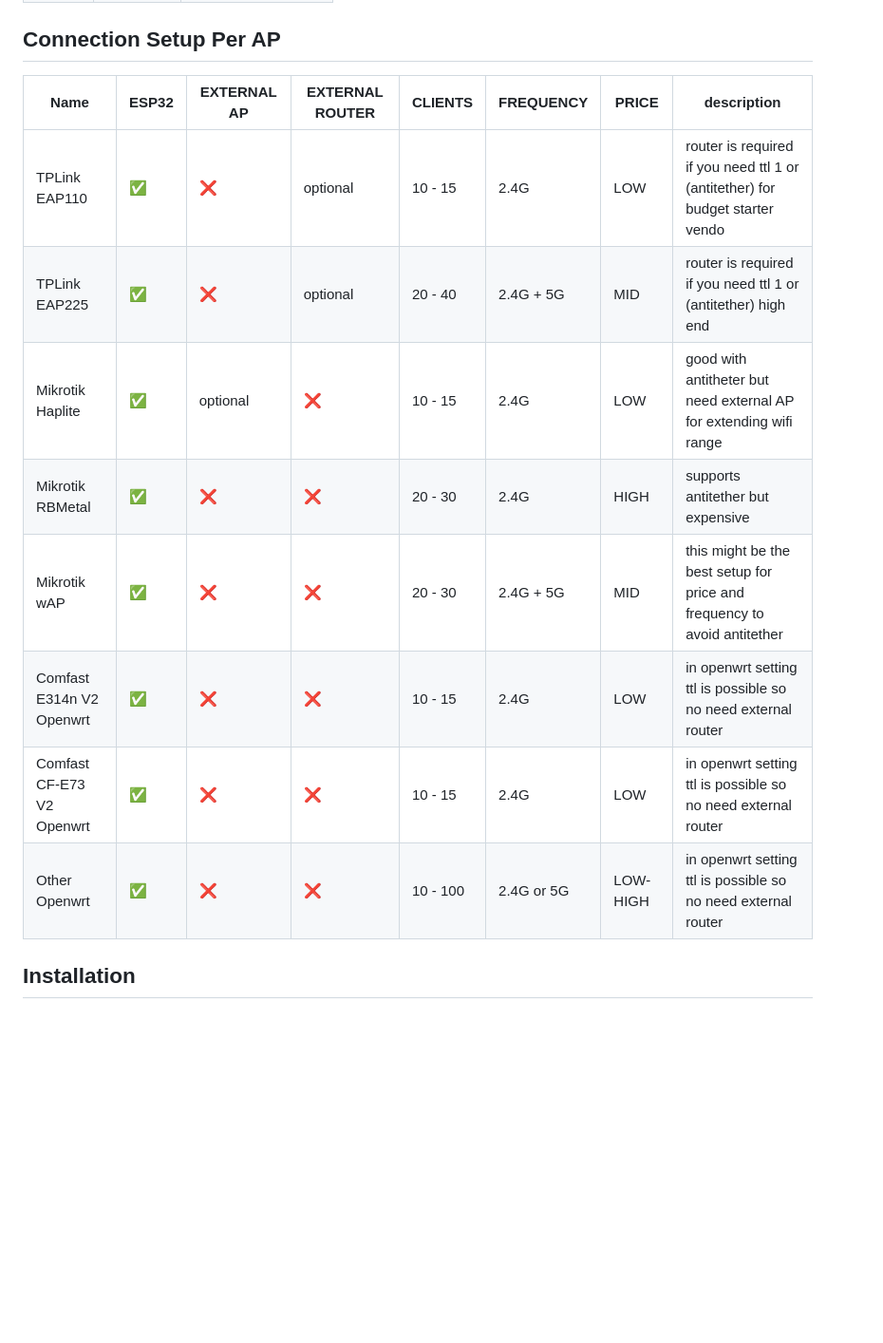
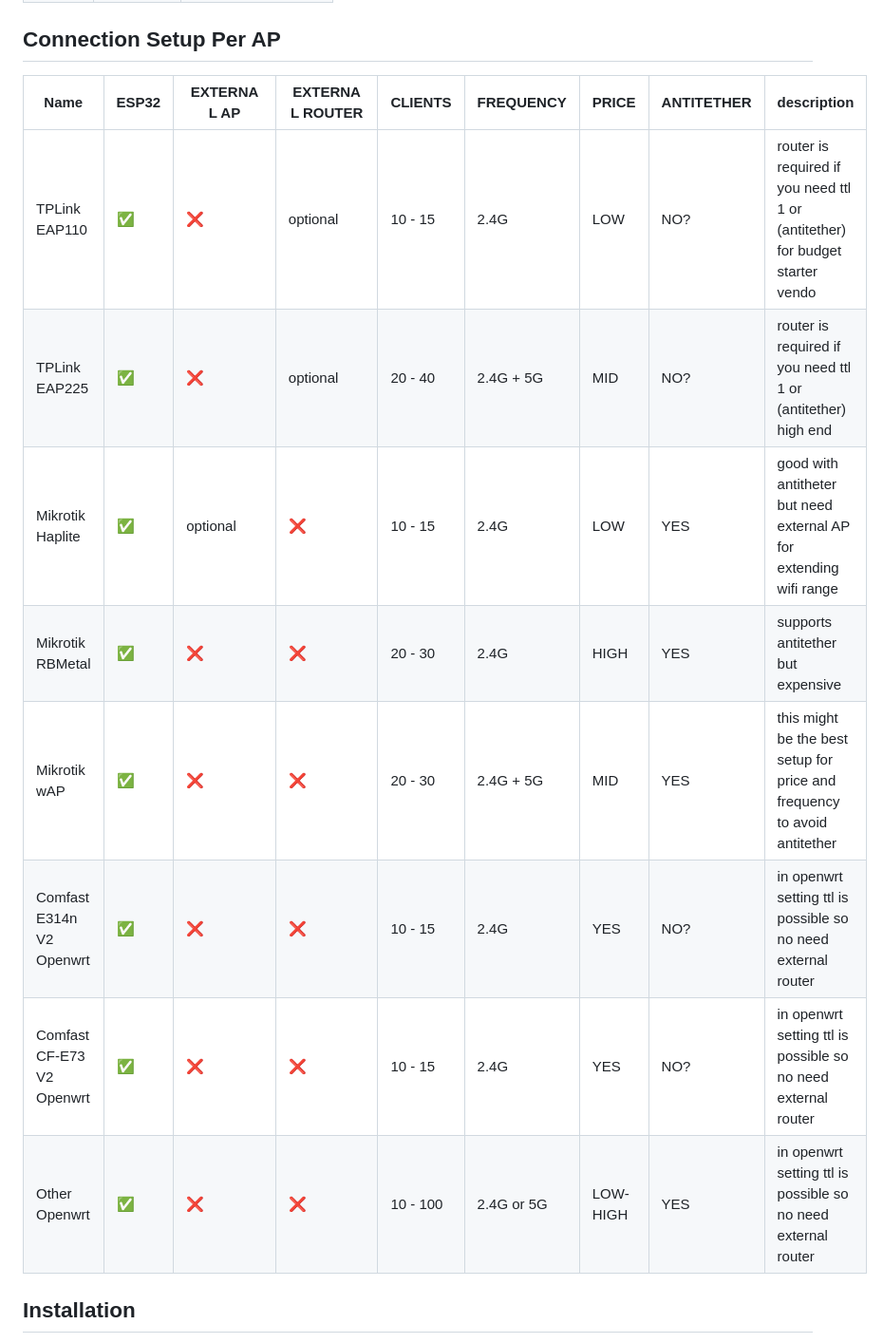
Before and after one commit to rjjrbatarao/XLink, a Markdown page: README.md, the part around the change. Shown: that part at 95% size. Rendered like a GitHub page; blank space fills up the shorter version.

```diff
--- a/README.md
+++ b/README.md
@@ -23,16 +23,16 @@ Note: this is 1:1 meaning 1 esp per AP so if mikrotik used you cannot add more e
 | 13  | 13  | COIN POWER CUT  |
 
 ## Connection Setup Per AP
-| Name  | ESP32 | EXTERNAL AP | EXTERNAL ROUTER | CLIENTS | FREQUENCY | PRICE |description |
-| - | - | - | - | - | - | - | - |
-| TPLink EAP110  | ✅  | ❌  | optional | 10 - 15 | 2.4G | LOW |router is required if you need ttl 1 or (antitether) for budget starter vendo|
-| TPLink EAP225   | ✅  | ❌  | optional | 20 - 40 | 2.4G + 5G | MID |router is required if you need ttl 1 or (antitether) high end|
-| Mikrotik Haplite  | ✅  | optional  | ❌ | 10 - 15 | 2.4G | LOW |good with antitheter but need external AP for extending wifi range |
-| Mikrotik RBMetal  | ✅  | ❌  | ❌ | 20 - 30 | 2.4G | HIGH |supports antitether but expensive |
-| Mikrotik wAP  | ✅  | ❌  | ❌ | 20 - 30 | 2.4G + 5G | MID |this might be the best setup for price and frequency to avoid antitether|
-| Comfast E314n V2 Openwrt  | ✅  | ❌  | ❌ | 10 - 15 | 2.4G | LOW |in openwrt setting ttl is possible so no need external router |
-| Comfast CF-E73 V2 Openwrt  | ✅  | ❌  | ❌ | 10 - 15 | 2.4G | LOW |in openwrt setting ttl is possible so no need external router |
-| Other Openwrt  | ✅  | ❌  | ❌ | 10 - 100 | 2.4G or 5G | LOW-HIGH |in openwrt setting ttl is possible so no need external router |
+| Name  | ESP32 | EXTERNAL AP | EXTERNAL ROUTER | CLIENTS | FREQUENCY | PRICE | ANTITETHER |description |
+| - | - | - | - | - | - | - | - | - |
+| TPLink EAP110  | ✅  | ❌  | optional | 10 - 15 | 2.4G | LOW | NO? |router is required if you need ttl 1 or (antitether) for budget starter vendo|
+| TPLink EAP225   | ✅  | ❌  | optional | 20 - 40 | 2.4G + 5G | MID | NO? |router is required if you need ttl 1 or (antitether) high end|
+| Mikrotik Haplite  | ✅  | optional  | ❌ | 10 - 15 | 2.4G | LOW | YES |good with antitheter but need external AP for extending wifi range |
+| Mikrotik RBMetal  | ✅  | ❌  | ❌ | 20 - 30 | 2.4G | HIGH | YES |supports antitether but expensive |
+| Mikrotik wAP  | ✅  | ❌  | ❌ | 20 - 30 | 2.4G + 5G | MID | YES |this might be the best setup for price and frequency to avoid antitether|
+| Comfast E314n V2 Openwrt  | ✅  | ❌  | ❌ | 10 - 15 | 2.4G | YES | NO? |in openwrt setting ttl is possible so no need external router |
+| Comfast CF-E73 V2 Openwrt  | ✅  | ❌  | ❌ | 10 - 15 | 2.4G | YES | NO? |in openwrt setting ttl is possible so no need external router |
+| Other Openwrt  | ✅  | ❌  | ❌ | 10 - 100 | 2.4G or 5G | LOW-HIGH | YES |in openwrt setting ttl is possible so no need external router |
 
 ## Installation
 Download XLink firmware from [RELEASE](https://github.com/rjjrbatarao/XLink/releases) or use this link [WEB INSTALLER](https://xlnk.xmachinesystems.com/)\
```
